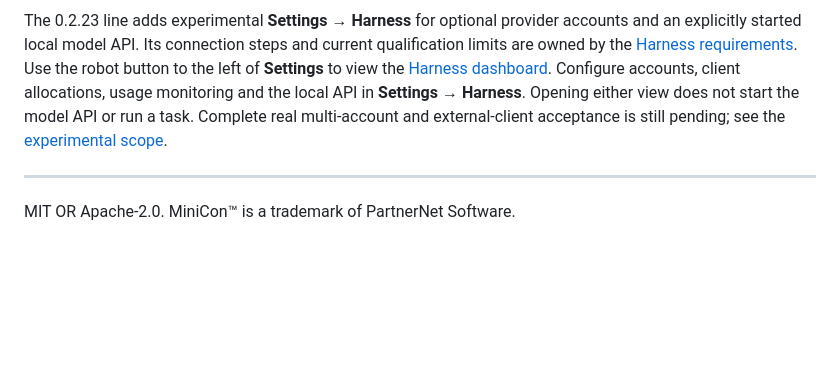
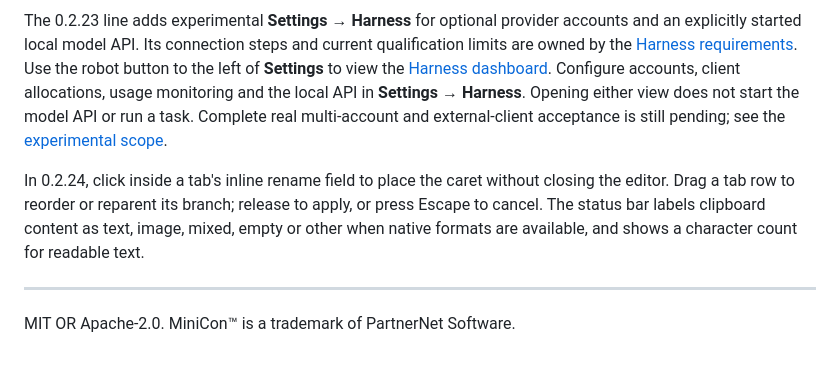
Before and after one commit to partnernetsoftware/minicon, a Markdown page: README.en.md, the part around the change. GitHub-like rendering; blank space fills up the shorter version.

Commit message:
Document 0.2.24 workspace interactions

```diff
--- a/README.en.md
+++ b/README.en.md
@@ -223,6 +223,12 @@ Opening either view does not start the model API or run a task.
 Complete real multi-account and external-client acceptance is still pending;
 see the [experimental scope](prd/PRD_02_31_01_provider_gateway.md#0223-experimental-release-amendment-2026-10-26).
 
+In 0.2.24, click inside a tab's inline rename field to place the caret without
+closing the editor. Drag a tab row to reorder or reparent its branch; release
+to apply, or press Escape to cancel. The status bar labels clipboard content
+as text, image, mixed, empty or other when native formats are available, and
+shows a character count for readable text.
+
 ---
 
 MIT OR Apache-2.0. MiniCon™ is a trademark of PartnerNet Software.
```
Also changed, not shown: README.zh.md (+4 -0 lines).
